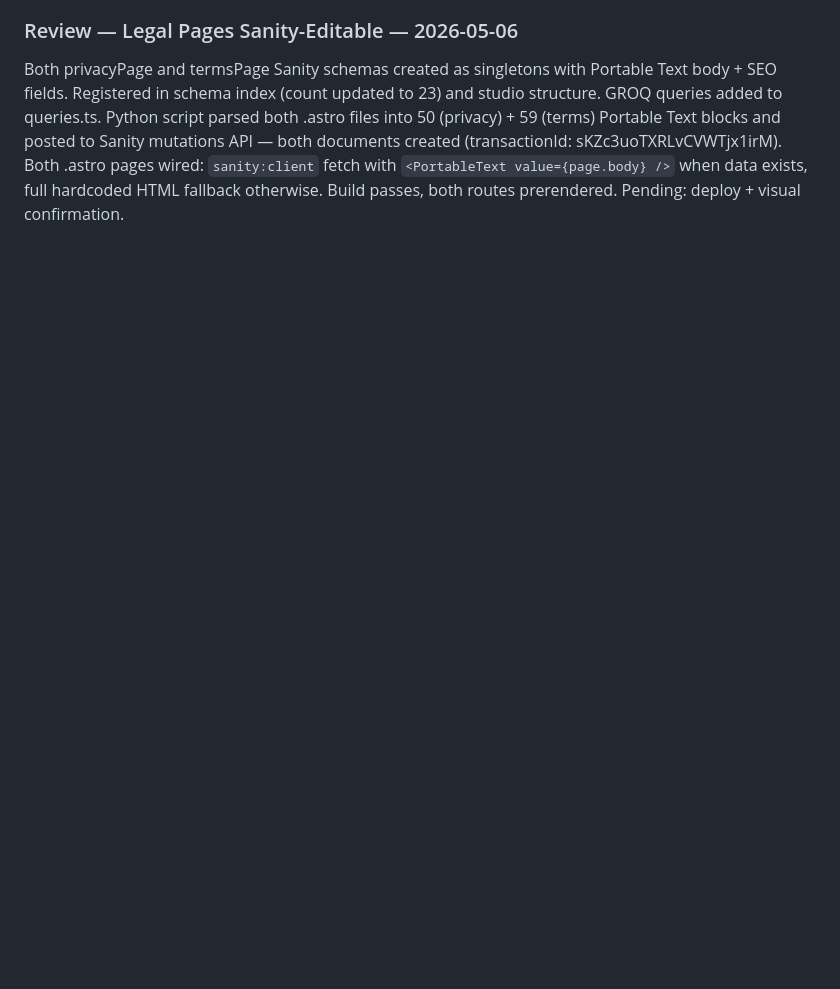
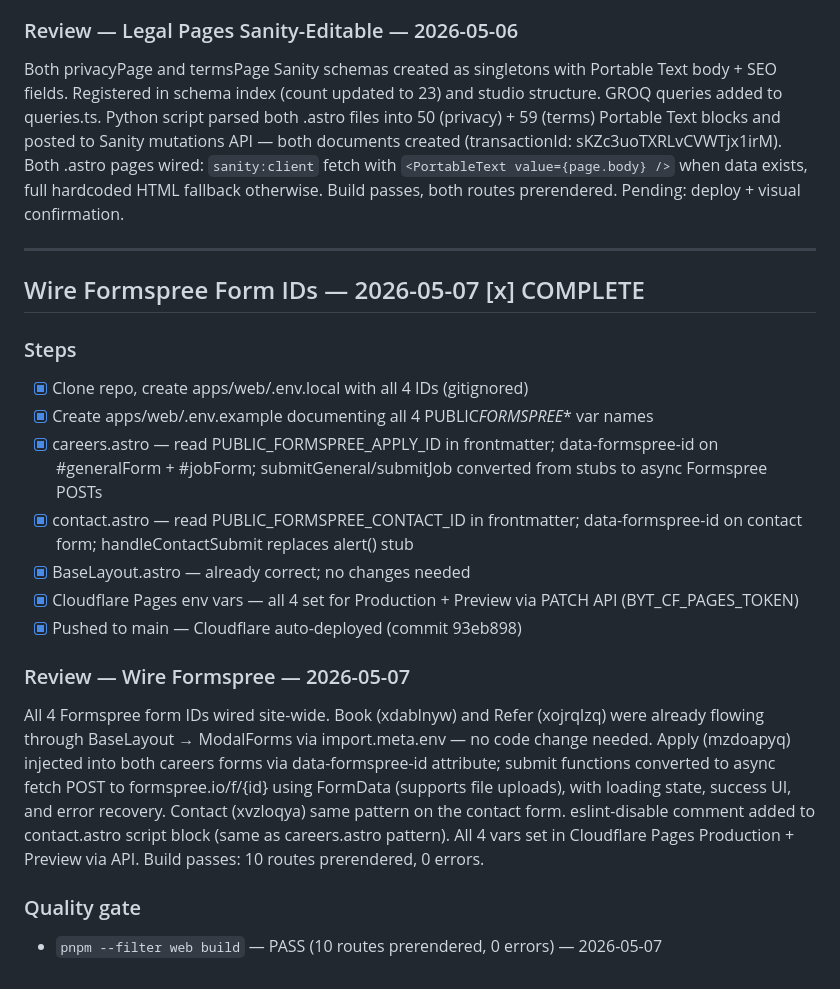
Before and after one commit to igorbekker/byt-website, a Markdown page: tasks/todo.md, the part around the change. Rendered like a GitHub page; blank space fills up the shorter version.

Commit message:
docs(tasks): add session review for Formspree wiring — 2026-05-07
Co-Authored-By: Claude Sonnet 4.6 <noreply@anthropic.com>

```diff
--- a/tasks/todo.md
+++ b/tasks/todo.md
@@ -1716,3 +1716,25 @@ Single `ModalForms.astro` component containing both modals (Book a Session `#mod
 ### Review — Legal Pages Sanity-Editable — 2026-05-06
 
 Both privacyPage and termsPage Sanity schemas created as singletons with Portable Text body + SEO fields. Registered in schema index (count updated to 23) and studio structure. GROQ queries added to queries.ts. Python script parsed both .astro files into 50 (privacy) + 59 (terms) Portable Text blocks and posted to Sanity mutations API — both documents created (transactionId: sKZc3uoTXRLvCVWTjx1irM). Both .astro pages wired: `sanity:client` fetch with `<PortableText value={page.body} />` when data exists, full hardcoded HTML fallback otherwise. Build passes, both routes prerendered. Pending: deploy + visual confirmation.
+
+---
+
+## Wire Formspree Form IDs — 2026-05-07 [x] COMPLETE
+
+### Steps
+
+- [x] Clone repo, create apps/web/.env.local with all 4 IDs (gitignored)
+- [x] Create apps/web/.env.example documenting all 4 PUBLIC*FORMSPREE*\* var names
+- [x] careers.astro — read PUBLIC_FORMSPREE_APPLY_ID in frontmatter; data-formspree-id on #generalForm + #jobForm; submitGeneral/submitJob converted from stubs to async Formspree POSTs
+- [x] contact.astro — read PUBLIC_FORMSPREE_CONTACT_ID in frontmatter; data-formspree-id on contact form; handleContactSubmit replaces alert() stub
+- [x] BaseLayout.astro — already correct; no changes needed
+- [x] Cloudflare Pages env vars — all 4 set for Production + Preview via PATCH API (BYT_CF_PAGES_TOKEN)
+- [x] Pushed to main — Cloudflare auto-deployed (commit 93eb898)
+
+### Review — Wire Formspree — 2026-05-07
+
+All 4 Formspree form IDs wired site-wide. Book (xdablnyw) and Refer (xojrqlzq) were already flowing through BaseLayout → ModalForms via import.meta.env — no code change needed. Apply (mzdoapyq) injected into both careers forms via data-formspree-id attribute; submit functions converted to async fetch POST to formspree.io/f/{id} using FormData (supports file uploads), with loading state, success UI, and error recovery. Contact (xvzloqya) same pattern on the contact form. eslint-disable comment added to contact.astro script block (same as careers.astro pattern). All 4 vars set in Cloudflare Pages Production + Preview via API. Build passes: 10 routes prerendered, 0 errors.
+
+### Quality gate
+
+- `pnpm --filter web build` — PASS (10 routes prerendered, 0 errors) — 2026-05-07
```
